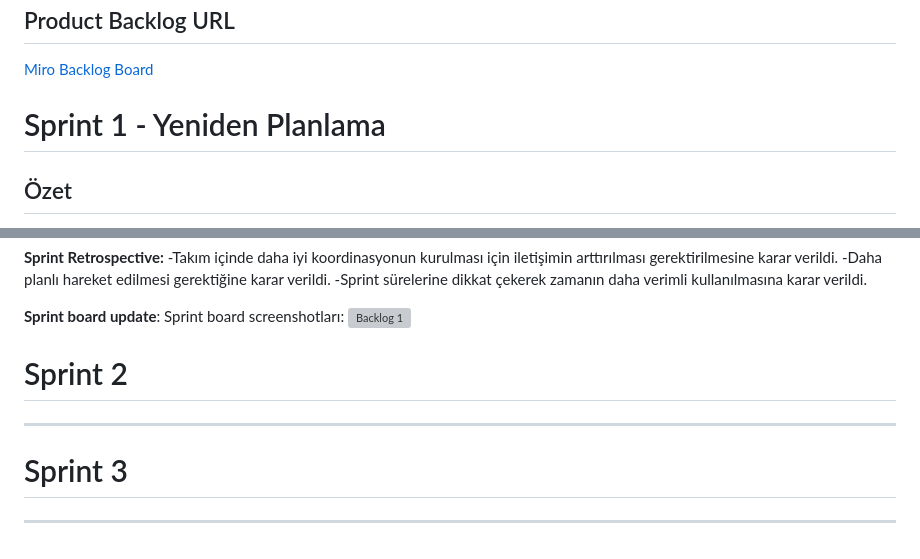
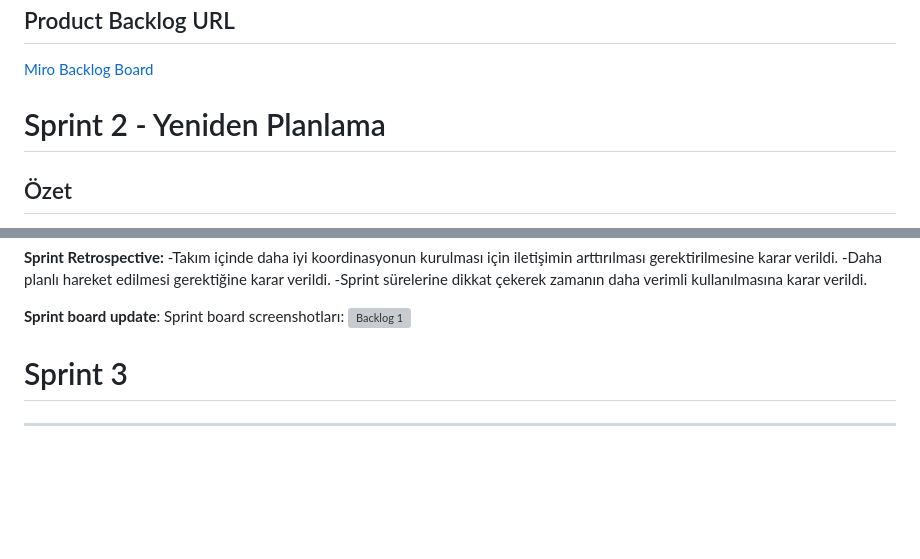
Before and after one commit to burakcersit/hesapla, a Markdown page: README.md, 2 parts joined by grey strips. Rendered like a GitHub page; blank space fills up the shorter version; grey boxes are pictures that could not be loaded.

Commit message:
sprint 2 duzenlendi

```diff
--- a/README.md
+++ b/README.md
@@ -39,7 +39,7 @@ Bu Uygulana ile, Flutter kullanarak geliştirdiğimiz basit bir hesap makinesi u
 
 [Miro Backlog Board](https://miro.com/)
 
-# Sprint 1 - Yeniden Planlama
+# Sprint 2 - Yeniden Planlama
 
 ## Özet
 
@@ -78,11 +78,7 @@ Yeni proje için önceliklerimizi ve hedeflerimizi belirlemek için bir beyin f
 **Sprint board update**: Sprint board screenshotları:
 ![Backlog 1](./web/Screenshot%202023-07-02%20104051.jpg)
 
-# Sprint 2
+# Sprint 3
 
 
 ---
-
-# Sprint 3
-
----
```
